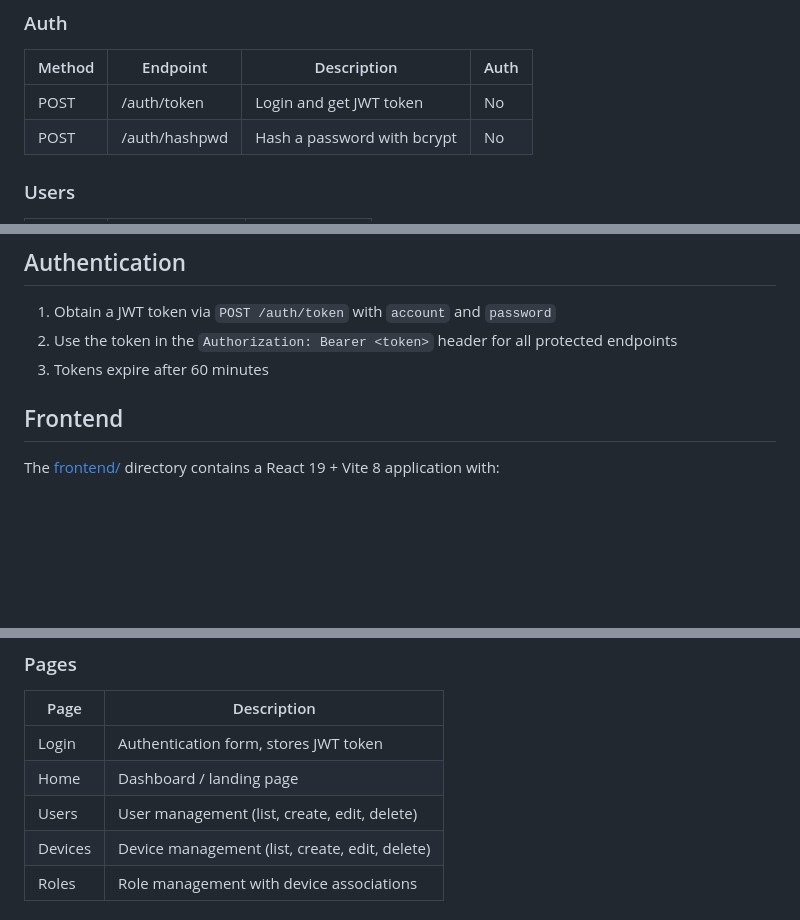
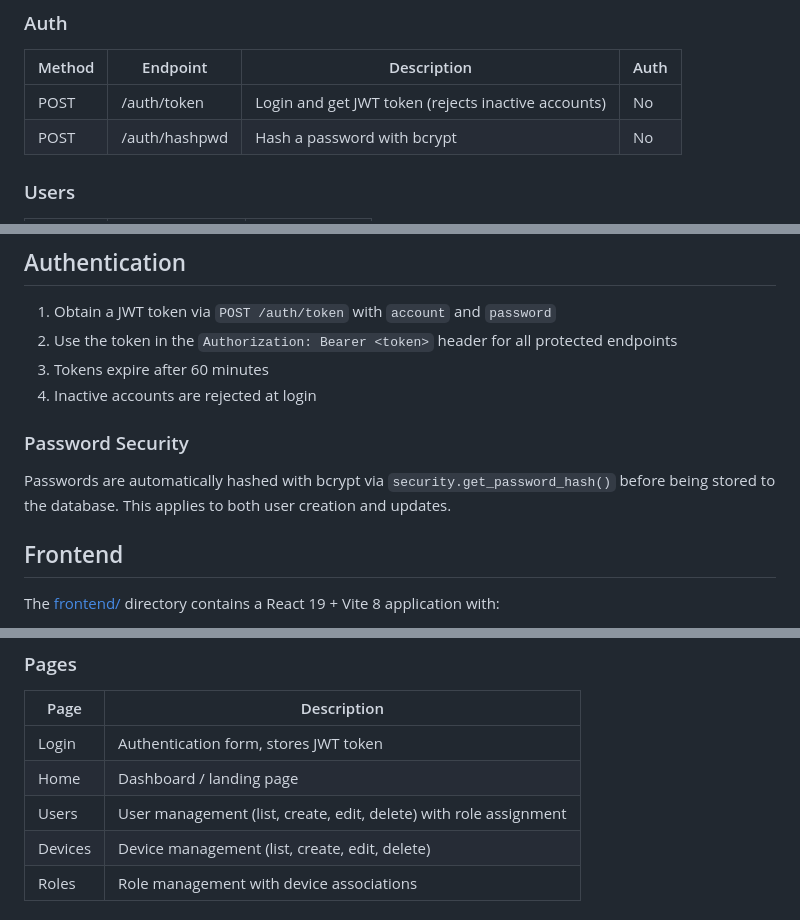
Before and after one commit to linchen91/fastapi-postgres-ai, a Markdown page: README.md, 3 parts joined by grey strips. Drawn GitHub-style; blank space fills up the shorter version.

Commit message:
Update README with auth security changes

```diff
--- a/README.md
+++ b/README.md
@@ -84,7 +84,7 @@ All endpoints (except `/auth/*`) require a valid JWT token in the `Authorization
 
 | Method | Endpoint | Description | Auth |
 |--------|----------|-------------|------|
-| POST | /auth/token | Login and get JWT token | No |
+| POST | /auth/token | Login and get JWT token (rejects inactive accounts) | No |
 | POST | /auth/hashpwd | Hash a password with bcrypt | No |
 
 ### Users
@@ -172,6 +172,11 @@ All endpoints (except `/auth/*`) require a valid JWT token in the `Authorization
 1. Obtain a JWT token via `POST /auth/token` with `account` and `password`
 2. Use the token in the `Authorization: Bearer <token>` header for all protected endpoints
 3. Tokens expire after 60 minutes
+4. Inactive accounts are rejected at login
+
+### Password Security
+
+Passwords are automatically hashed with bcrypt via `security.get_password_hash()` before being stored to the database. This applies to both user creation and updates.
 
 ## Frontend
 
@@ -187,7 +192,7 @@ The [frontend/](frontend/) directory contains a React 19 + Vite 8 application wi
 |------|-------------|
 | Login | Authentication form, stores JWT token |
 | Home | Dashboard / landing page |
-| Users | User management (list, create, edit, delete) |
+| Users | User management (list, create, edit, delete) with role assignment |
 | Devices | Device management (list, create, edit, delete) |
 | Roles | Role management with device associations |
 
```
